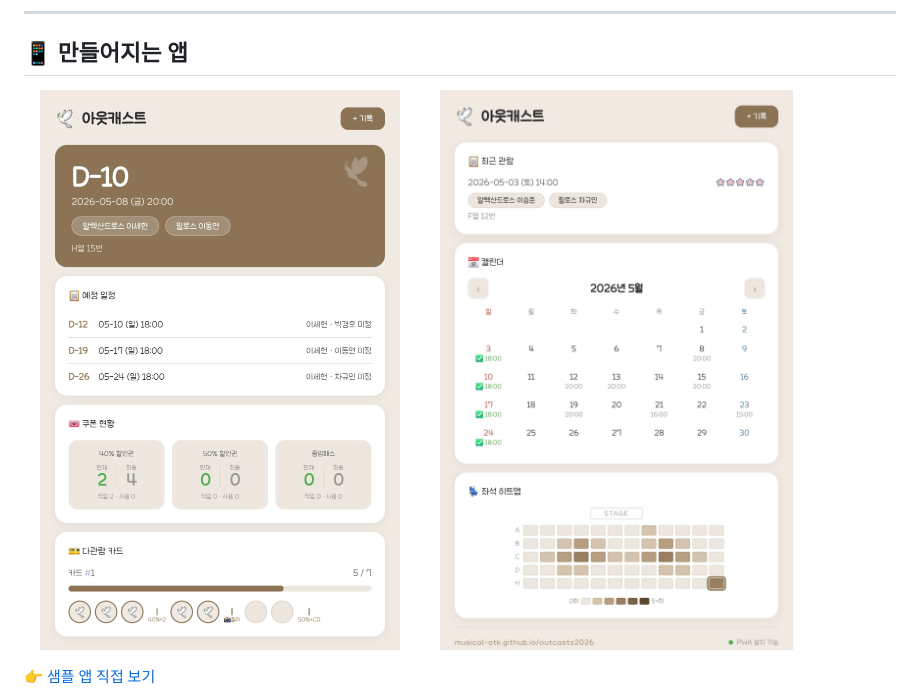
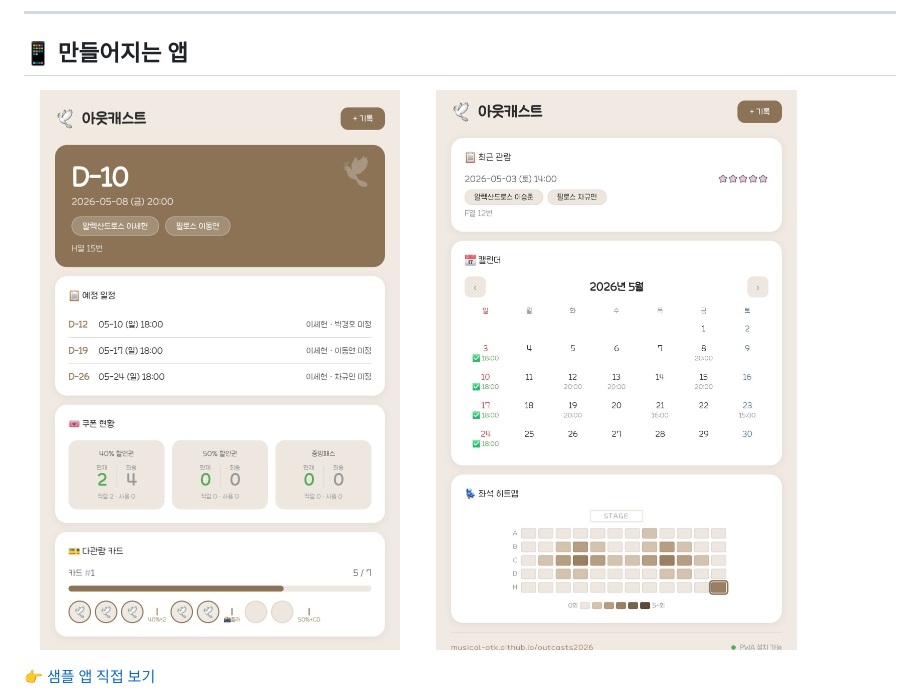
Before and after one commit to musical-otk/sample, a Markdown page: README.md, the part around the change. Drawn GitHub-style; pictures changed too: images/app-calendar.jpeg.

Commit message:
Crop app-calendar image to match app-home height

```diff
--- a/README.md
+++ b/README.md
@@ -20,7 +20,7 @@ Claude AI에게 뮤지컬 정보를 알려주면, Claude가 직접 앱을 만들
 
 ## 📱 만들어지는 앱
 
-<img src="images/app-home.jpeg" width="45%" style="object-fit:cover; height:600px;"> <img src="images/app-calendar.jpeg" width="45%" style="object-fit:cover; height:600px;">
+<img src="images/app-home.jpeg" width="45%"> <img src="images/app-calendar.jpeg" width="45%">
 
 👉 [샘플 앱 직접 보기](https://musical-otk.github.io/outcasts2026/)
 
```
